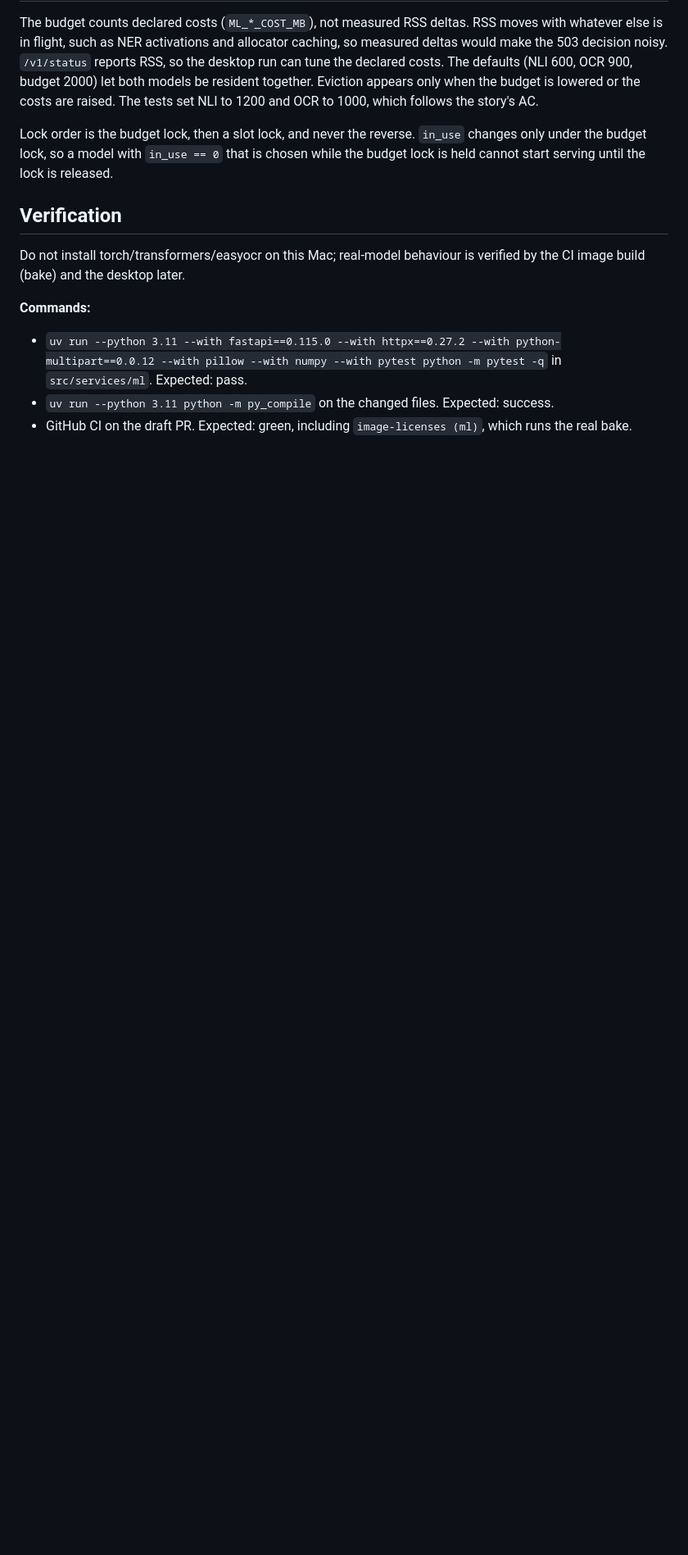
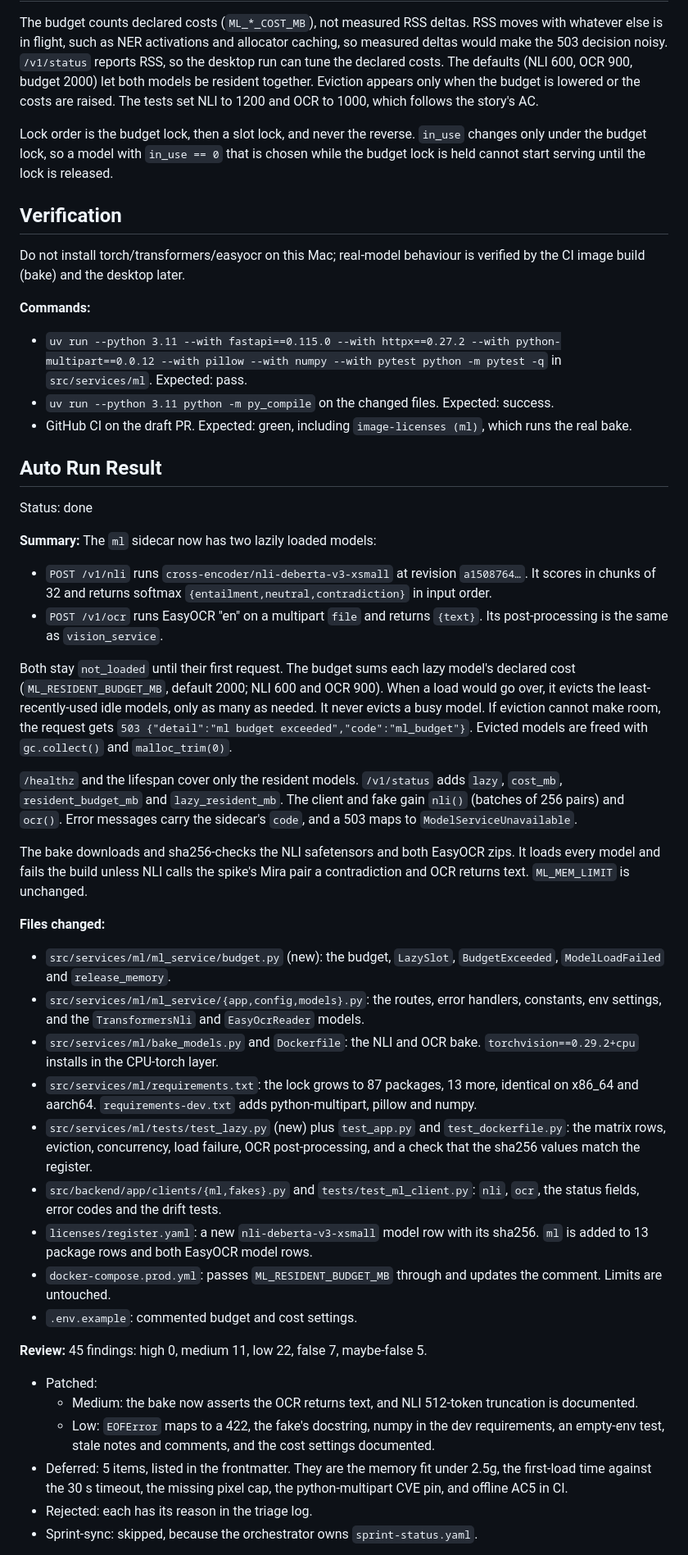
Before and after one commit to hsmith-dev/Lorekeeper.quest, a Markdown page: _bmad-output/implementation-artifacts/spec-e0-platform-4-ml-lazy-nli-ocr-budget.md, the part around one of its changes. Shown at 82% size. GitHub-like rendering; blank space fills up the shorter version.

Commit message:
spec: E0-Platform.4 auto run result
Co-Authored-By: Claude Opus 5.5 <noreply@anthropic.com>
Claude-Session: https://claude.ai/code/session_017fHFDg8qzK1xh593WLzE65

```diff
--- a/_bmad-output/implementation-artifacts/spec-e0-platform-4-ml-lazy-nli-ocr-budget.md
+++ b/_bmad-output/implementation-artifacts/spec-e0-platform-4-ml-lazy-nli-ocr-budget.md
@@ -223,3 +223,37 @@ Do not install torch/transformers/easyocr on this Mac; real-model behaviour is v
 - `uv run --python 3.11 --with fastapi==0.115.0 --with httpx==0.27.2 --with python-multipart==0.0.12 --with pillow --with numpy --with pytest python -m pytest -q` in `src/services/ml`. Expected: pass.
 - `uv run --python 3.11 python -m py_compile` on the changed files. Expected: success.
 - GitHub CI on the draft PR. Expected: green, including `image-licenses (ml)`, which runs the real bake.
+
+## Auto Run Result
+
+Status: done
+
+**Summary:** The `ml` sidecar now has two lazily loaded models:
+- `POST /v1/nli` runs `cross-encoder/nli-deberta-v3-xsmall` at revision `a1508764…`. It scores in chunks of 32 and returns softmax `{entailment,neutral,contradiction}` in input order.
+- `POST /v1/ocr` runs EasyOCR "en" on a multipart `file` and returns `{text}`. Its post-processing is the same as `vision_service`.
+
+Both stay `not_loaded` until their first request. The budget sums each lazy model's declared cost (`ML_RESIDENT_BUDGET_MB`, default 2000; NLI 600 and OCR 900). When a load would go over, it evicts the least-recently-used idle models, only as many as needed. It never evicts a busy model. If eviction cannot make room, the request gets `503 {"detail":"ml budget exceeded","code":"ml_budget"}`. Evicted models are freed with `gc.collect()` and `malloc_trim(0)`.
+
+`/healthz` and the lifespan cover only the resident models. `/v1/status` adds `lazy`, `cost_mb`, `resident_budget_mb` and `lazy_resident_mb`. The client and fake gain `nli()` (batches of 256 pairs) and `ocr()`. Error messages carry the sidecar's `code`, and a 503 maps to `ModelServiceUnavailable`.
+
+The bake downloads and sha256-checks the NLI safetensors and both EasyOCR zips. It loads every model and fails the build unless NLI calls the spike's Mira pair a contradiction and OCR returns text. `ML_MEM_LIMIT` is unchanged.
+
+**Files changed:**
+- `src/services/ml/ml_service/budget.py` (new): the budget, `LazySlot`, `BudgetExceeded`, `ModelLoadFailed` and `release_memory`.
+- `src/services/ml/ml_service/{app,config,models}.py`: the routes, error handlers, constants, env settings, and the `TransformersNli` and `EasyOcrReader` models.
+- `src/services/ml/bake_models.py` and `Dockerfile`: the NLI and OCR bake. `torchvision==0.29.2+cpu` installs in the CPU-torch layer.
+- `src/services/ml/requirements.txt`: the lock grows to 87 packages, 13 more, identical on x86_64 and aarch64. `requirements-dev.txt` adds python-multipart, pillow and numpy.
+- `src/services/ml/tests/test_lazy.py` (new) plus `test_app.py` and `test_dockerfile.py`: the matrix rows, eviction, concurrency, load failure, OCR post-processing, and a check that the sha256 values match the register.
+- `src/backend/app/clients/{ml,fakes}.py` and `tests/test_ml_client.py`: `nli`, `ocr`, the status fields, error codes and the drift tests.
+- `licenses/register.yaml`: a new `nli-deberta-v3-xsmall` model row with its sha256. `ml` is added to 13 package rows and both EasyOCR model rows.
+- `docker-compose.prod.yml`: passes `ML_RESIDENT_BUDGET_MB` through and updates the comment. Limits are untouched.
+- `.env.example`: commented budget and cost settings.
+
+**Review:** 45 findings: high 0, medium 11, low 22, false 7, maybe-false 5.
+- Patched:
+  - Medium: the bake now asserts the OCR returns text, and NLI 512-token truncation is documented.
+  - Low: `EOFError` maps to a 422, the fake's docstring, numpy in the dev requirements, an empty-env test, stale notes and comments, and the cost settings documented.
+- Deferred: 5 items, listed in the frontmatter. They are the memory fit under 2.5g, the first-load time against the 30 s timeout, the missing pixel cap, the python-multipart CVE pin, and offline AC5 in CI.
+- Rejected: each has its reason in the triage log.
+- Sprint-sync: skipped, because the orchestrator owns `sprint-status.yaml`.
+
```
Also changed, not shown: other parts of _bmad-output/implementation-artifacts/spec-e0-platform-4-ml-lazy-nli-ocr-budget.md (+26 -2 lines).
